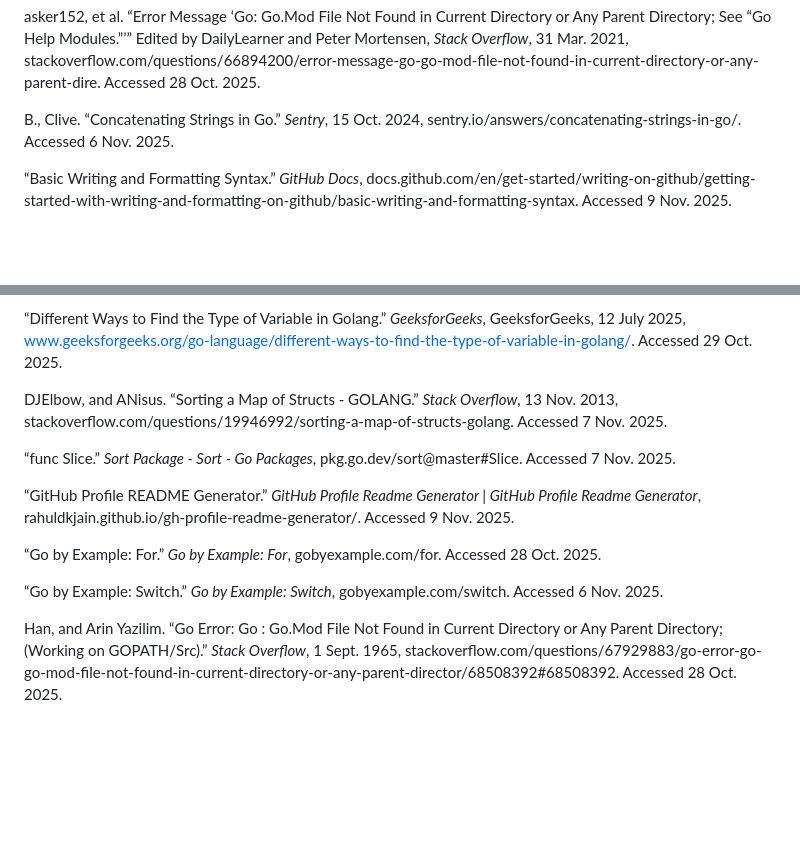
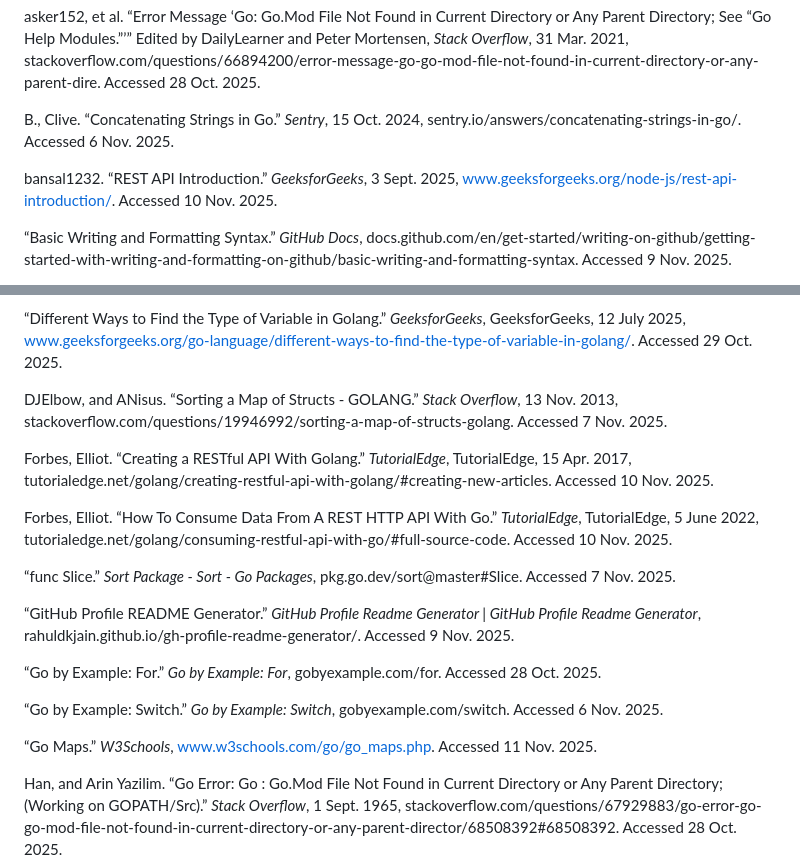
Before and after one commit to jwGitHub9860/CRM_Backend, a Markdown page: README.md, 2 parts joined by grey strips. Rendered like a GitHub page; blank space fills up the shorter version.

Commit message:
docs: Add four references to update "README.md" file
Add four references for creating RESTful server endpoints for CRUD operations to "Credits" section to update "README.md" file

```diff
--- a/README.md
+++ b/README.md
@@ -75,6 +75,8 @@ asker152, et al. “Error Message ‘Go: Go.Mod File Not Found in Current Direct
 
 B., Clive. “Concatenating Strings in Go.” _Sentry_, 15 Oct. 2024, sentry.io/answers/concatenating-strings-in-go/. Accessed 6 Nov. 2025.
 
+bansal1232. “REST API Introduction.” _GeeksforGeeks_, 3 Sept. 2025, www.geeksforgeeks.org/node-js/rest-api-introduction/. Accessed 10 Nov. 2025.
+
 “Basic Writing and Formatting Syntax.” _GitHub Docs_, docs.github.com/en/get-started/writing-on-github/getting-started-with-writing-and-formatting-on-github/basic-writing-and-formatting-syntax. Accessed 9 Nov. 2025.
 
 BenjB, et al. “How to Use a `switch` Statement in Go.” _Stack Overflow_, 21 Dec. 2021, stackoverflow.com/questions/70438741/how-to-use-a-switch-statement-in-go. Accessed 6 Nov. 2025.
@@ -97,6 +99,10 @@ Demir, David. “What Are HTTP Methods (GET, POST, PUT, DELETE).” _Apidog_, 31
 
 DJElbow, and ANisus. “Sorting a Map of Structs - GOLANG.” _Stack Overflow_, 13 Nov. 2013, stackoverflow.com/questions/19946992/sorting-a-map-of-structs-golang. Accessed 7 Nov. 2025.
 
+Forbes, Elliot. “Creating a RESTful API With Golang.” _TutorialEdge_, TutorialEdge, 15 Apr. 2017, tutorialedge.net/golang/creating-restful-api-with-golang/#creating-new-articles. Accessed 10 Nov. 2025.
+
+Forbes, Elliot. “How To Consume Data From A REST HTTP API With Go.” _TutorialEdge_, TutorialEdge, 5 June 2022, tutorialedge.net/golang/consuming-restful-api-with-go/#full-source-code. Accessed 10 Nov. 2025.
+
 “func Slice.” _Sort Package - Sort - Go Packages_, pkg.go.dev/sort@master#Slice. Accessed 7 Nov. 2025.
 
 “GitHub Profile README Generator.” _GitHub Profile Readme Generator | GitHub Profile Readme Generator_, rahuldkjain.github.io/gh-profile-readme-generator/. Accessed 9 Nov. 2025.
@@ -104,6 +110,8 @@ DJElbow, and ANisus. “Sorting a Map of Structs - GOLANG.” _Stack Overflow_,
 “Go by Example: For.” _Go by Example: For_, gobyexample.com/for. Accessed 28 Oct. 2025.
 
 “Go by Example: Switch.” _Go by Example: Switch_, gobyexample.com/switch. Accessed 6 Nov. 2025.
+
+“Go Maps.” _W3Schools_, www.w3schools.com/go/go_maps.php. Accessed 11 Nov. 2025.
 
 Han, and Arin Yazilim. “Go Error: Go : Go.Mod File Not Found in Current Directory or Any Parent Directory; (Working on GOPATH/Src).” _Stack Overflow_, 1 Sept. 1965, stackoverflow.com/questions/67929883/go-error-go-go-mod-file-not-found-in-current-directory-or-any-parent-director/68508392#68508392. Accessed 28 Oct. 2025.
 
```
